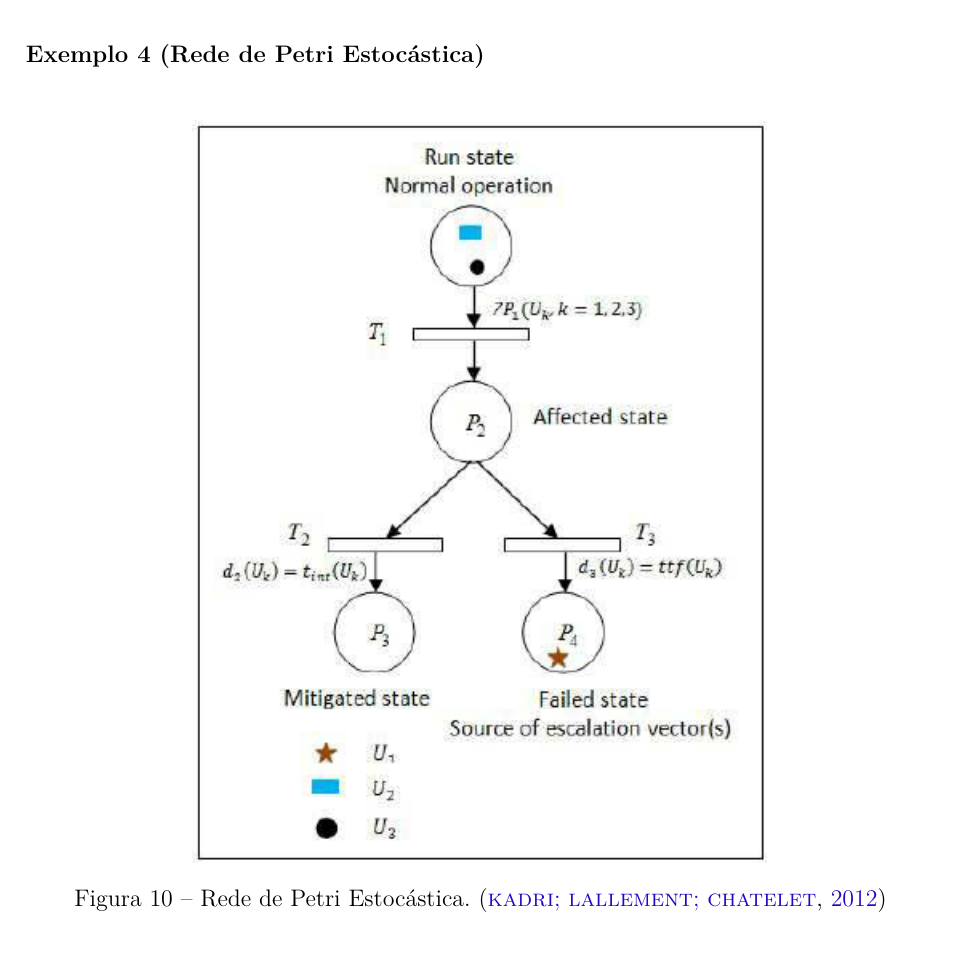
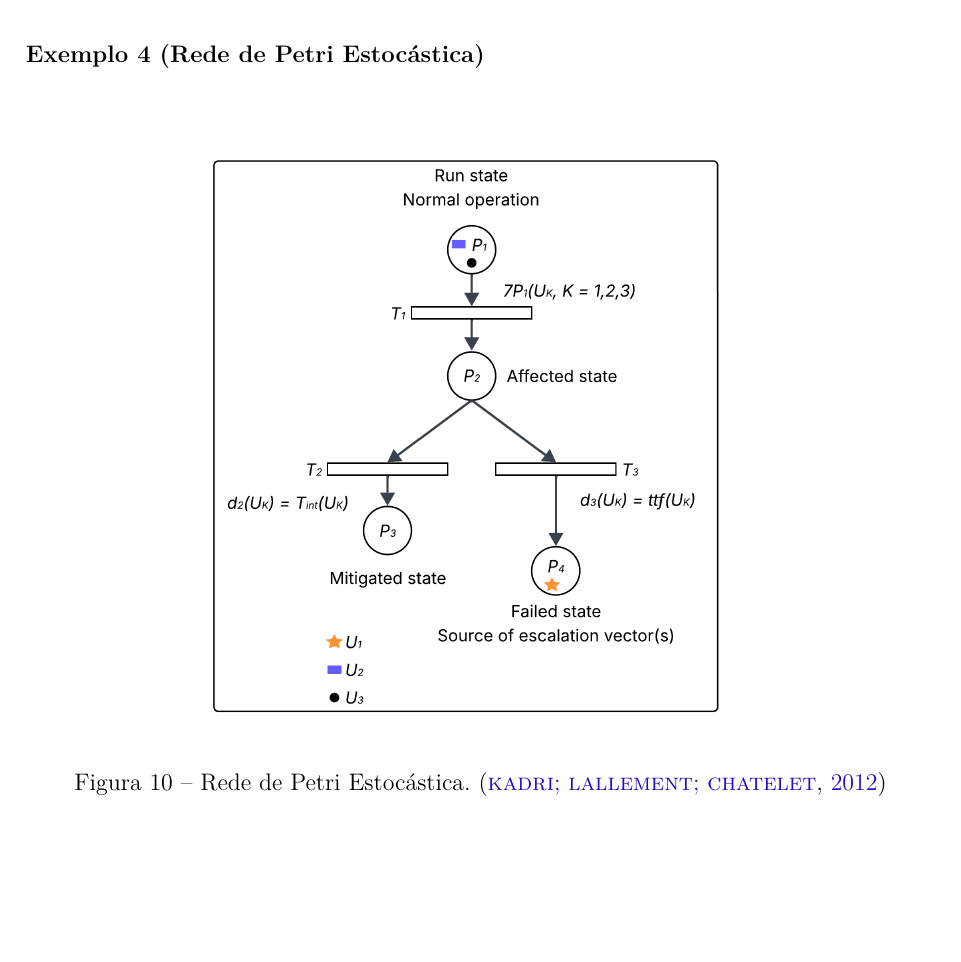
Before and after one commit to douglasmbarbosa/tcc-petri-net-simulator, a LaTeX thesis (tex/monografia-online-petri-net-simulator.tex): part of page 22 of 75, cut so that both start at the same text, the shorter picture padded with empty space. The pictures show the PDF file tex/monografia-online-petri-net-simulator.pdf that the author committed with the source.

Commit message:
Correção figura 10

```diff
--- a/tex/monografia-online-petri-net-simulator.tex
+++ b/tex/monografia-online-petri-net-simulator.tex
@@ -749,7 +749,7 @@ Essa abordagem estocástica é especialmente útil para modelar sistemas onde ev
 
 \begin{figure}[ht]
 	\centering
-	\includegraphics[scale=0.8]{figuras/rede_petri_estocastica.png}
+	\includegraphics[scale=0.2]{figuras/rede_petri_estocastica.png}
 	\caption[Rede de Petri Estocástica]{Rede de Petri Estocástica. \cite{inproceedings}}
 	\label{fig:rede_petri_estocastica}
 \end{figure}
```
Also changed, not shown: tex/figuras/rede_petri_estocastica.png, tex/figuras/rede_petri_estocastica.png.png (deleted), tex/monografia-online-petri-net-simulator.pdf.
